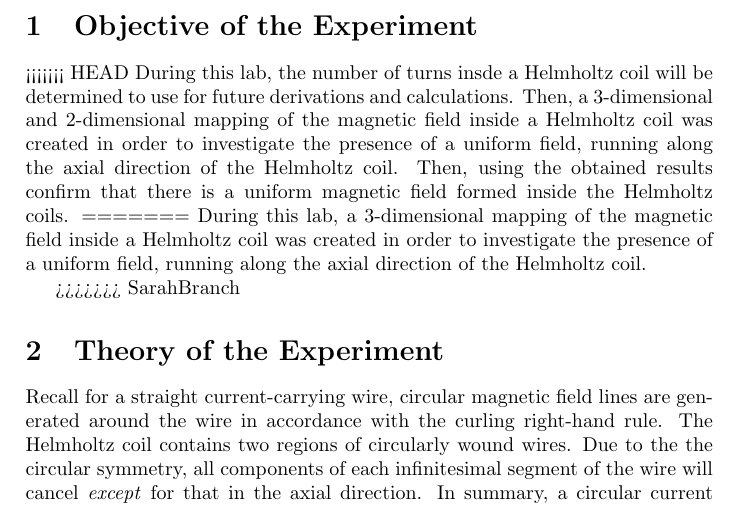
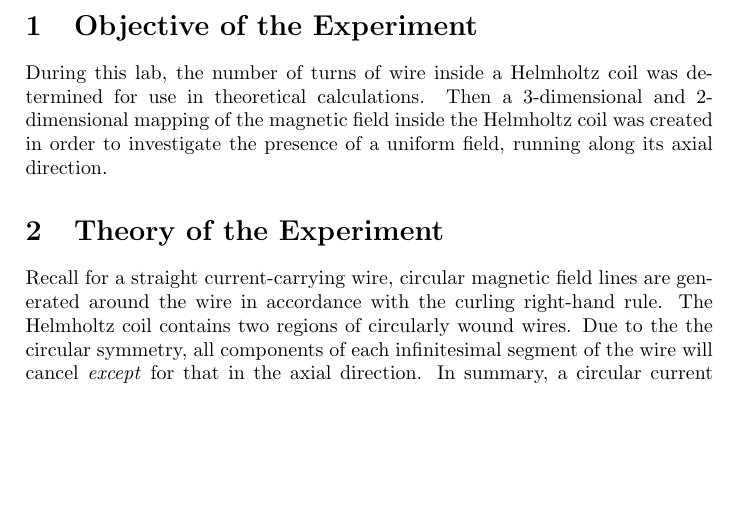
Before and after one commit to Voytella/SeniorLab, a LaTeX paper (Lab1-M1-MagneticFieldMapping/M1_Lab_Report.tex): part of page 3 of 4, cut so that both start at the same text, the shorter picture padded with empty space. Compiled offline with pdfLaTeX.

Commit message:
Resolved conflicting merge, added schematic

```diff
--- a/Lab1-M1-MagneticFieldMapping/M1_Lab_Report.tex
+++ b/Lab1-M1-MagneticFieldMapping/M1_Lab_Report.tex
@@ -40,12 +40,8 @@ In this experiment the magnetic field inside a Helmholtz coil was measured and c
 
 \section{Objective of the Experiment}
 %A brief statement on the main purpose of the experiment
-<<<<<<< HEAD
-During this lab, the number of turns insde a Helmholtz coil will be determined to use for future derivations and calculations. Then, a 3-dimensional and 2-dimensional mapping of the magnetic field inside a Helmholtz coil was created in order to investigate the presence of a uniform field, running along the axial direction of the Helmholtz coil. Then, using the obtained results confirm that there is a uniform magnetic field formed inside the Helmholtz coils.
-=======
-During this lab, a 3-dimensional mapping of the magnetic field inside a Helmholtz coil was created in order to investigate the presence of a uniform field, running along the axial direction of the Helmholtz coil.
+During this lab, the number of turns of wire inside a Helmholtz coil was determined for use in theoretical calculations. Then a 3-dimensional and 2-dimensional mapping of the magnetic field inside the Helmholtz coil was created in order to investigate the presence of a uniform field, running along its axial direction.
 
->>>>>>> SarahBranch
 \section{Theory of the Experiment}
 %A short presentation of the concepts and formulas related to the experiment.
 
```
Also changed, not shown: Lab1-M1-MagneticFieldMapping/M1_Lab_Report.pdf (added), Lab1-M1-MagneticFieldMapping/helmholtz_diagram.png (added), 4 other files.
